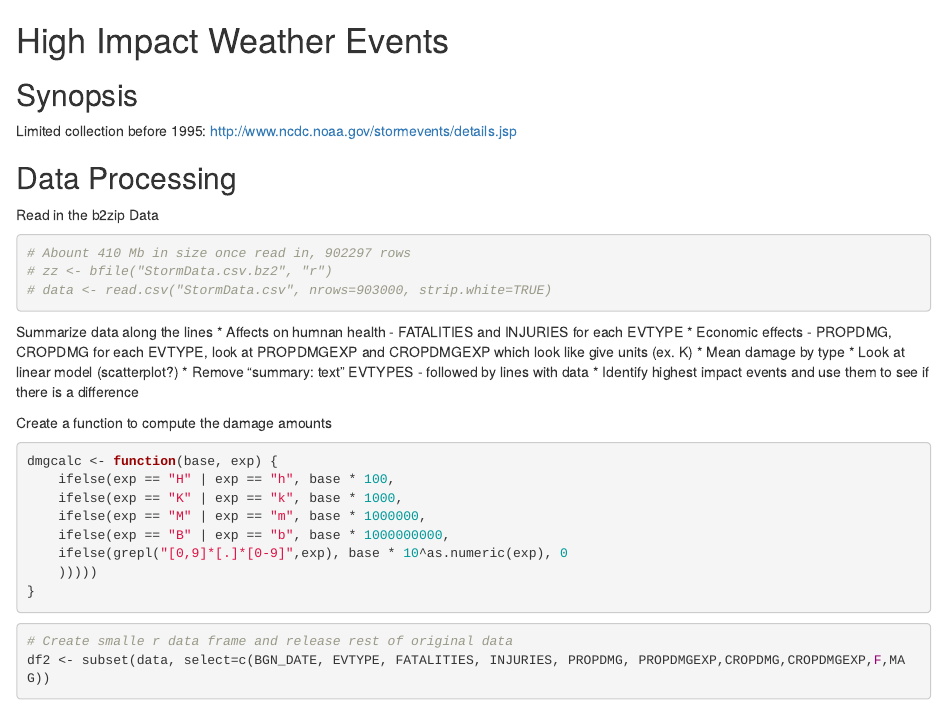
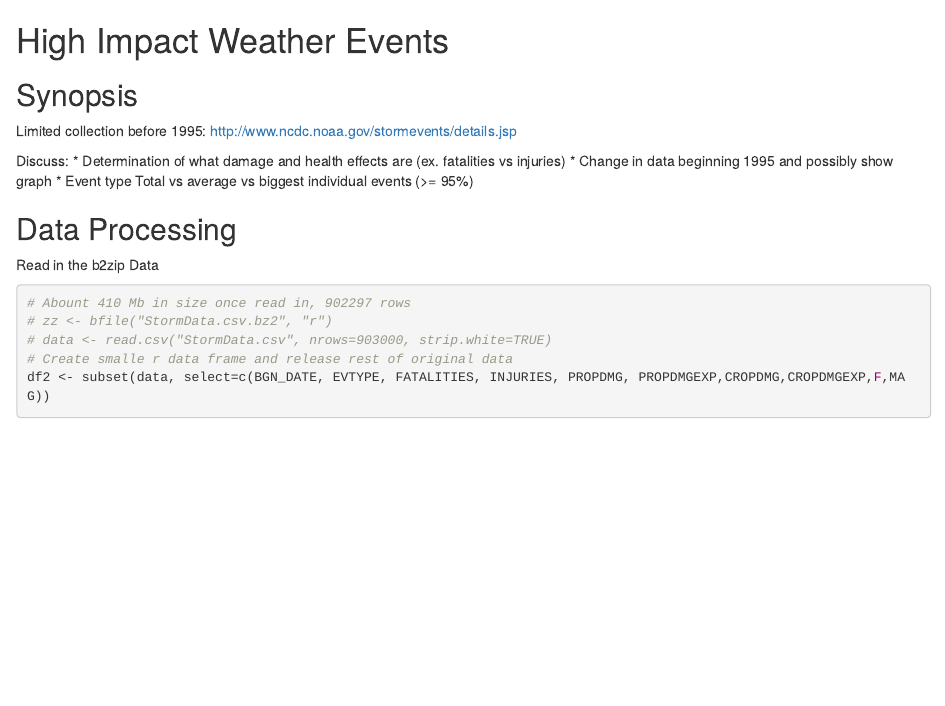
Before and after one commit to hsparra/datasciencecoursera, an R Markdown document (reproducible_research/impactful_weather.Rmd): the page in a window 1100 px wide, from its top. Rendered offline with R 4.5, knitr and Pandoc, with nearby package versions; some code elsewhere in the file could not run offline; common packages that the code uses without loading them are loaded.

Commit message:
Add thoughts on what to discuss
Placed bullet points on possible areas to discuss in write-up.

````diff
--- a/reproducible_research/impactful_weather.Rmd
+++ b/reproducible_research/impactful_weather.Rmd
@@ -5,9 +5,16 @@ High Impact Weather Events
 
 Limited collection before 1995: http://www.ncdc.noaa.gov/stormevents/details.jsp
 
+Discuss:
+* Determination of what damage and health effects are (ex. fatalities vs injuries)
+* Change in data beginning 1995 and possibly show graph
+* Event type Total vs average vs biggest individual events (>= 95%)
+
 ## Data Processing
 Read in the b2zip Data
-```{r}
+```{r, cache=TRUE}
 # Abount 410 Mb in size once read in, 902297 rows
 # zz <- bfile("StormData.csv.bz2", "r")
 # data <- read.csv("StormData.csv", nrows=903000, strip.white=TRUE)
+# Create smalle r data frame and release rest of original data
+df2 <- subset(data, select=c(BGN_DATE, EVTYPE, FATALITIES, INJURIES, PROPDMG, PROPDMGEXP,CROPDMG,CROPDMGEXP,F,MAG))
@@ -36,3 +46 @@ dmgcalc <- function(base, exp) {
 ```{r}
-# Create smalle r data frame and release rest of original data
-df2 <- subset(data, select=c(BGN_DATE, EVTYPE, FATALITIES, INJURIES, PROPDMG, PROPDMGEXP,CROPDMG,CROPDMGEXP,F,MAG))
````
Also changed, not shown: reproducible_research/impactful_weather.Rmd (7 more changed lines).
